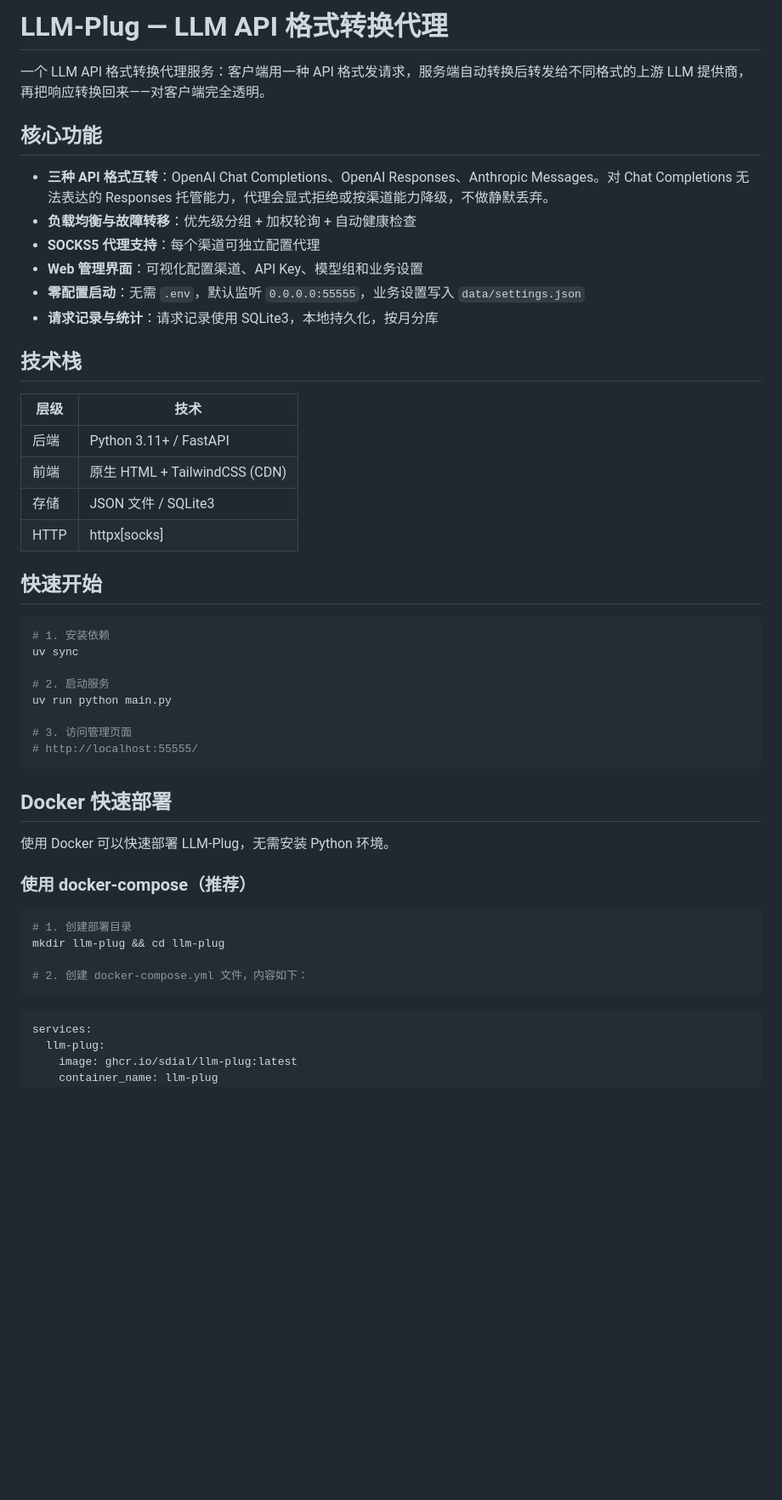
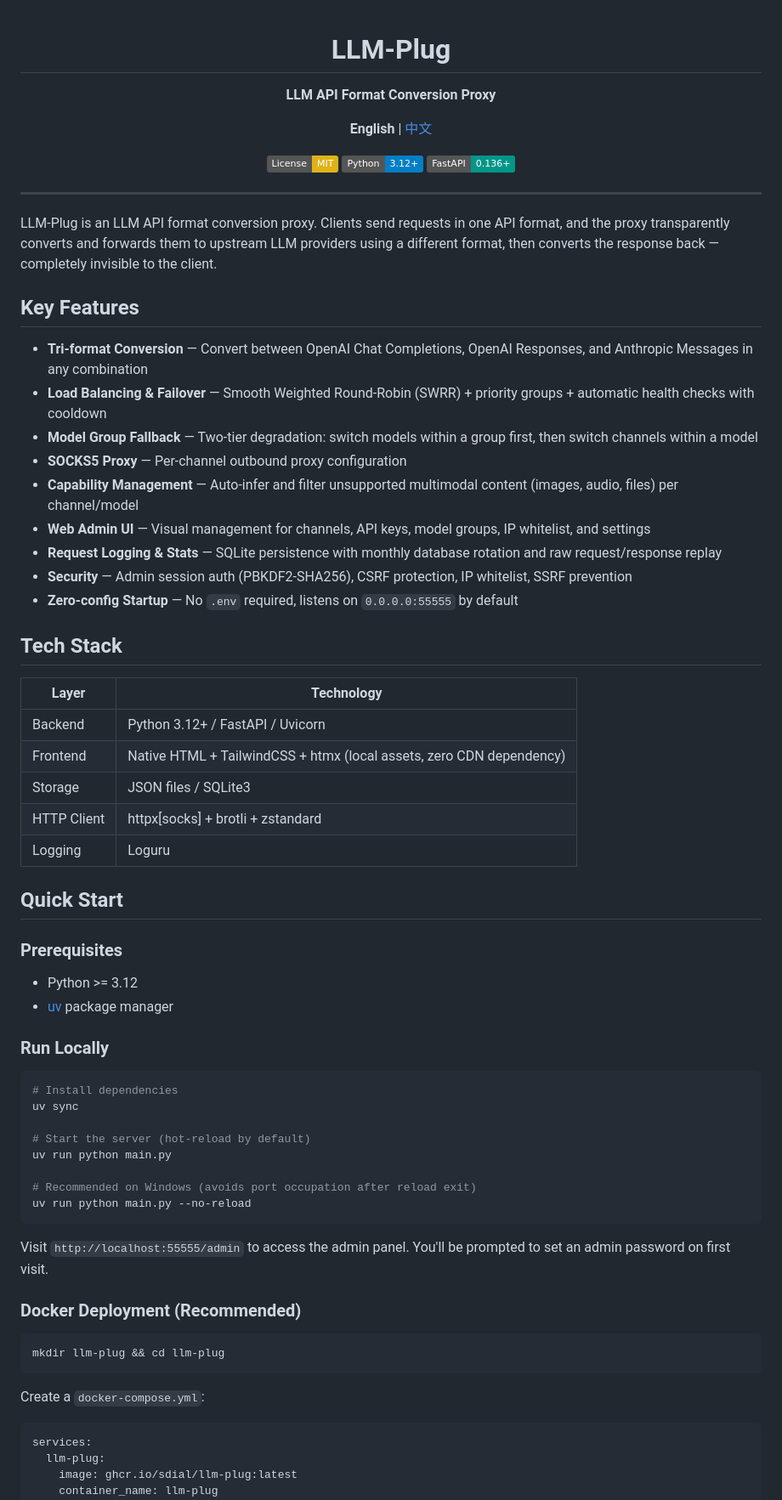
Before and after one commit to sdial/llm-plug, a Markdown page: README.md, the part around one of its changes. Shown at 85% size. Rendered like a GitHub page; badges without logos; blank space fills up the shorter version.

````diff
--- a/README.md
+++ b/README.md
@@ -1,50 +1,72 @@
-# LLM-Plug — LLM API 格式转换代理
+<div align="center">
 
-一个 LLM API 格式转换代理服务：客户端用一种 API 格式发请求，服务端自动转换后转发给不同格式的上游 LLM 提供商，再把响应转换回来——对客户端完全透明。
+# LLM-Plug
 
-## 核心功能
+**LLM API Format Conversion Proxy**
 
-- **三种 API 格式互转**：OpenAI Chat Completions、OpenAI Responses、Anthropic Messages。对 Chat Completions 无法表达的 Responses 托管能力，代理会显式拒绝或按渠道能力降级，不做静默丢弃。
-- **负载均衡与故障转移**：优先级分组 + 加权轮询 + 自动健康检查
-- **SOCKS5 代理支持**：每个渠道可独立配置代理
-- **Web 管理界面**：可视化配置渠道、API Key、模型组和业务设置
-- **零配置启动**：无需 `.env`，默认监听 `0.0.0.0:55555`，业务设置写入 `data/settings.json`
-- **请求记录与统计**：请求记录使用 SQLite3，本地持久化，按月分库
+**English** | [中文](./README_zh-CN.md)
 
-## 技术栈
+[![License: MIT](https://img.shields.io/badge/License-MIT-yellow.svg)](./LICENSE)
+[![Python](https://img.shields.io/badge/Python-3.12+-blue.svg)](https://www.python.org/)
+[![FastAPI](https://img.shields.io/badge/FastAPI-0.136+-009688.svg)](https://fastapi.tiangolo.com/)
 
-| 层级 | 技术 |
-|------|------|
-| 后端 | Python 3.11+ / FastAPI |
-| 前端 | 原生 HTML + TailwindCSS (CDN) |
-| 存储 | JSON 文件 / SQLite3 |
-| HTTP | httpx[socks] |
+</div>
 
-## 快速开始
+---
+
+LLM-Plug is an LLM API format conversion proxy. Clients send requests in one API format, and the proxy transparently converts and forwards them to upstream LLM providers using a different format, then converts the response back — completely invisible to the client.
+
+## Key Features
+
+- **Tri-format Conversion** — Convert between OpenAI Chat Completions, OpenAI Responses, and Anthropic Messages in any combination
+- **Load Balancing & Failover** — Smooth Weighted Round-Robin (SWRR) + priority groups + automatic health checks with cooldown
+- **Model Group Fallback** — Two-tier degradation: switch models within a group first, then switch channels within a model
+- **SOCKS5 Proxy** — Per-channel outbound proxy configuration
+- **Capability Management** — Auto-infer and filter unsupported multimodal content (images, audio, files) per channel/model
+- **Web Admin UI** — Visual management for channels, API keys, model groups, IP whitelist, and settings
+- **Request Logging & Stats** — SQLite persistence with monthly database rotation and raw request/response replay
+- **Security** — Admin session auth (PBKDF2-SHA256), CSRF protection, IP whitelist, SSRF prevention
+- **Zero-config Startup** — No `.env` required, listens on `0.0.0.0:55555` by default
+
+## Tech Stack
+
+| Layer | Technology |
+|-------|-----------|
+| Backend | Python 3.12+ / FastAPI / Uvicorn |
+| Frontend | Native HTML + TailwindCSS + htmx (local assets, zero CDN dependency) |
+| Storage | JSON files / SQLite3 |
+| HTTP Client | httpx[socks] + brotli + zstandard |
+| Logging | Loguru |
+
+## Quick Start
+
+### Prerequisites
+
+- Python >= 3.12
+- [uv](https://docs.astral.sh/uv/) package manager
+
+### Run Locally
 
 ```bash
-# 1. 安装依赖
+# Install dependencies
 uv sync
 
-# 2. 启动服务
+# Start the server (hot-reload by default)
 uv run python main.py
 
-# 3. 访问管理页面
-# http://localhost:55555/
+# Recommended on Windows (avoids port occupation after reload exit)
+uv run python main.py --no-reload
 ```
 
-## Docker 快速部署
+Visit `http://localhost:55555/admin` to access the admin panel. You'll be prompted to set an admin password on first visit.
 
-使用 Docker 可以快速部署 LLM-Plug，无需安装 Python 环境。
-
-### 使用 docker-compose（推荐）
+### Docker Deployment (Recommended)
 
 ```bash
-# 1. 创建部署目录
 mkdir llm-plug && cd llm-plug
+```
 
-# 2. 创建 docker-compose.yml 文件，内容如下：
-```
+Create a `docker-compose.yml`:
 
 ```yaml
 services:
````
Also changed, not shown: other parts of README.md (+56 -26 lines), README_zh-CN.md (added, +166 -0 lines).
